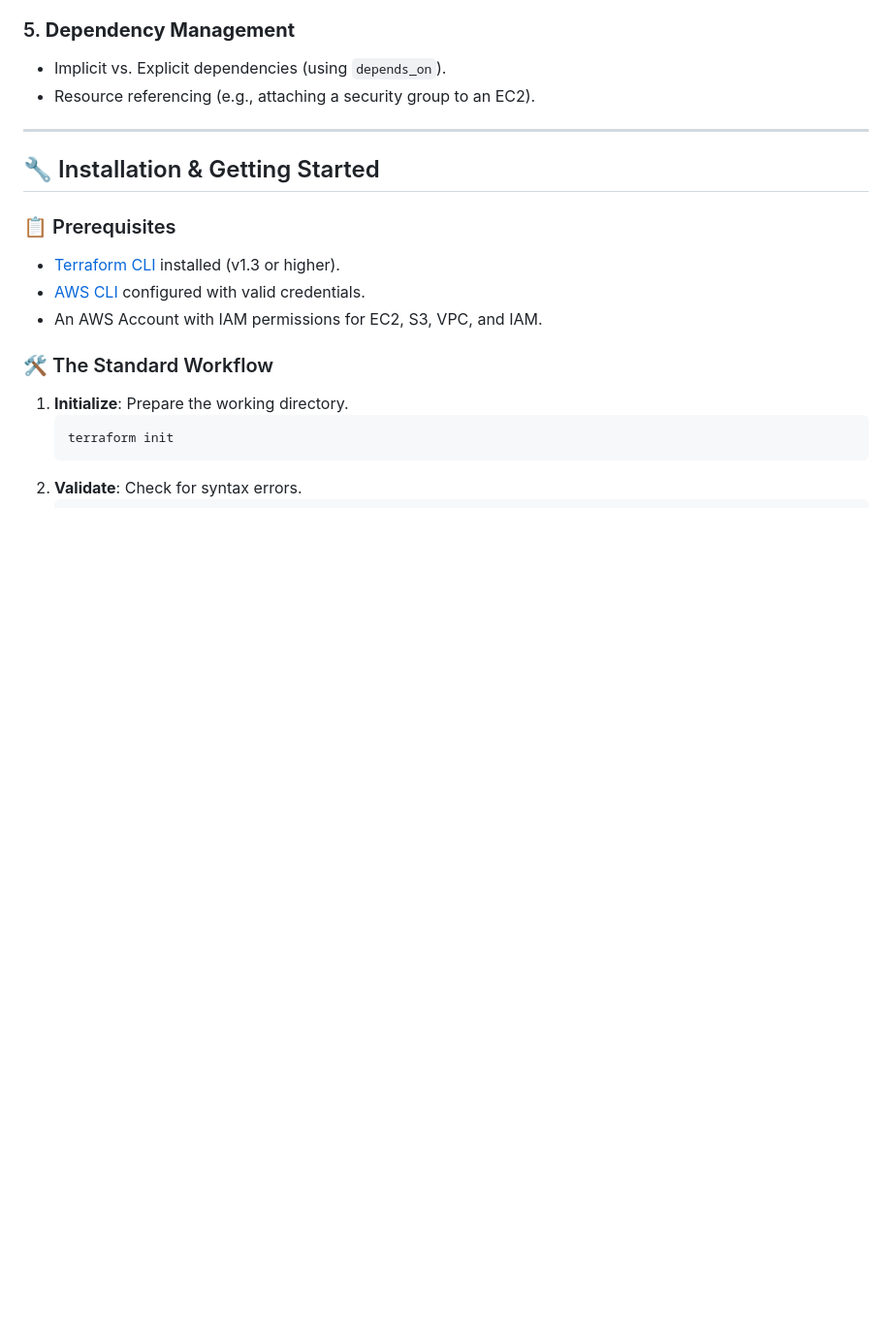
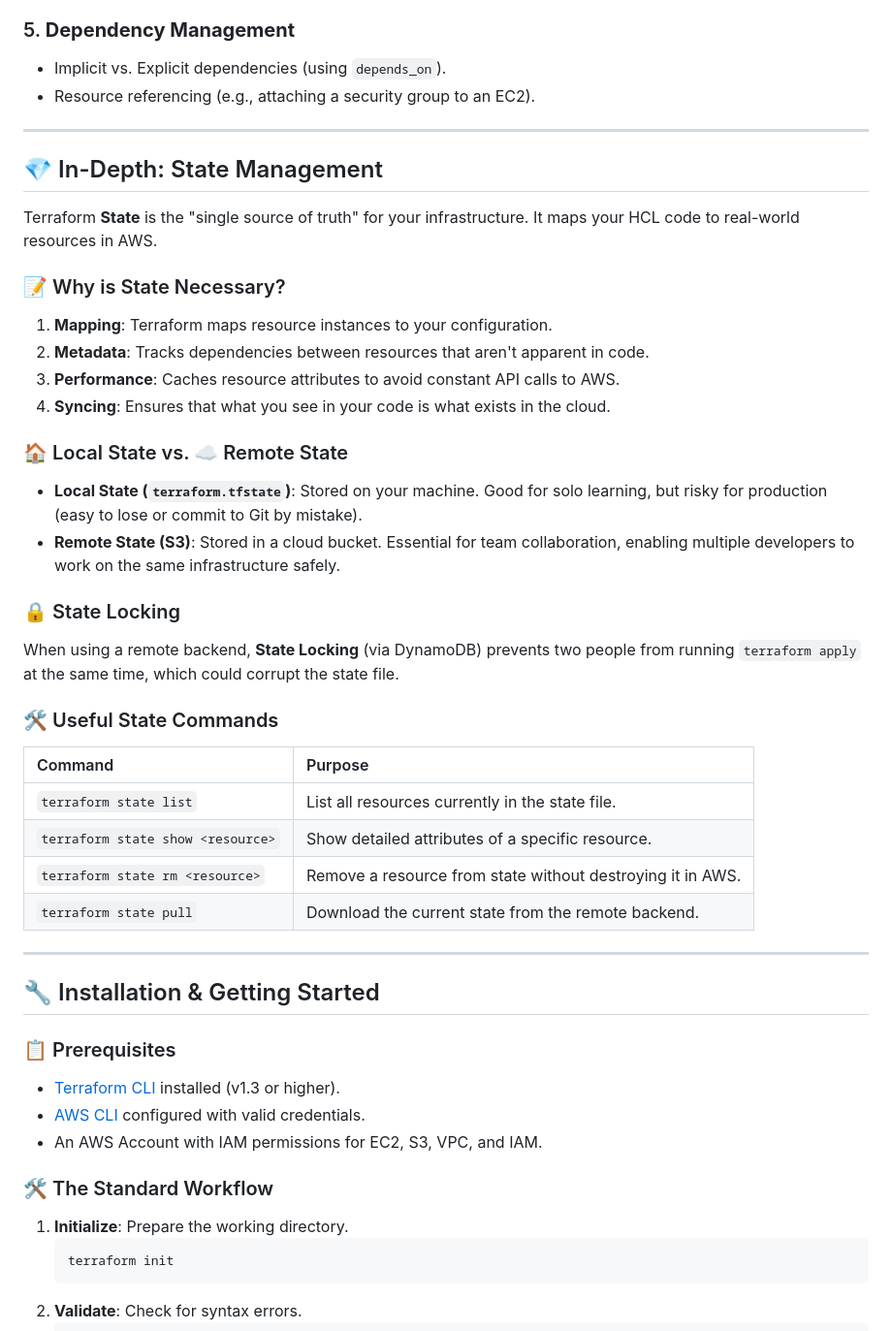
Before and after one commit to itspriyanshuks17/terraform_practice, a Markdown page: README.md, the part around the change. Shown at 97% size. Rendered like a GitHub page; blank space fills up the shorter version.

Commit message:
docs: add Terraform state management documentation and initialize local provider dependencies

```diff
--- a/README.md
+++ b/README.md
@@ -53,6 +53,33 @@ This repository serves as a hands-on guide to these fundamental concepts:
 ### 5. **Dependency Management**
 - Implicit vs. Explicit dependencies (using `depends_on`).
 - Resource referencing (e.g., attaching a security group to an EC2).
+
+---
+
+## 💎 In-Depth: State Management
+
+Terraform **State** is the "single source of truth" for your infrastructure. It maps your HCL code to real-world resources in AWS.
+
+### 📝 Why is State Necessary?
+1. **Mapping**: Terraform maps resource instances to your configuration.
+2. **Metadata**: Tracks dependencies between resources that aren't apparent in code.
+3. **Performance**: Caches resource attributes to avoid constant API calls to AWS.
+4. **Syncing**: Ensures that what you see in your code is what exists in the cloud.
+
+### 🏠 Local State vs. ☁️ Remote State
+*   **Local State (`terraform.tfstate`)**: Stored on your machine. Good for solo learning, but risky for production (easy to lose or commit to Git by mistake).
+*   **Remote State (S3)**: Stored in a cloud bucket. Essential for team collaboration, enabling multiple developers to work on the same infrastructure safely.
+
+### 🔒 State Locking
+When using a remote backend, **State Locking** (via DynamoDB) prevents two people from running `terraform apply` at the same time, which could corrupt the state file.
+
+### 🛠️ Useful State Commands
+| Command | Purpose |
+| :--- | :--- |
+| `terraform state list` | List all resources currently in the state file. |
+| `terraform state show <resource>` | Show detailed attributes of a specific resource. |
+| `terraform state rm <resource>` | Remove a resource from state without destroying it in AWS. |
+| `terraform state pull` | Download the current state from the remote backend. |
 
 ---
 
```
